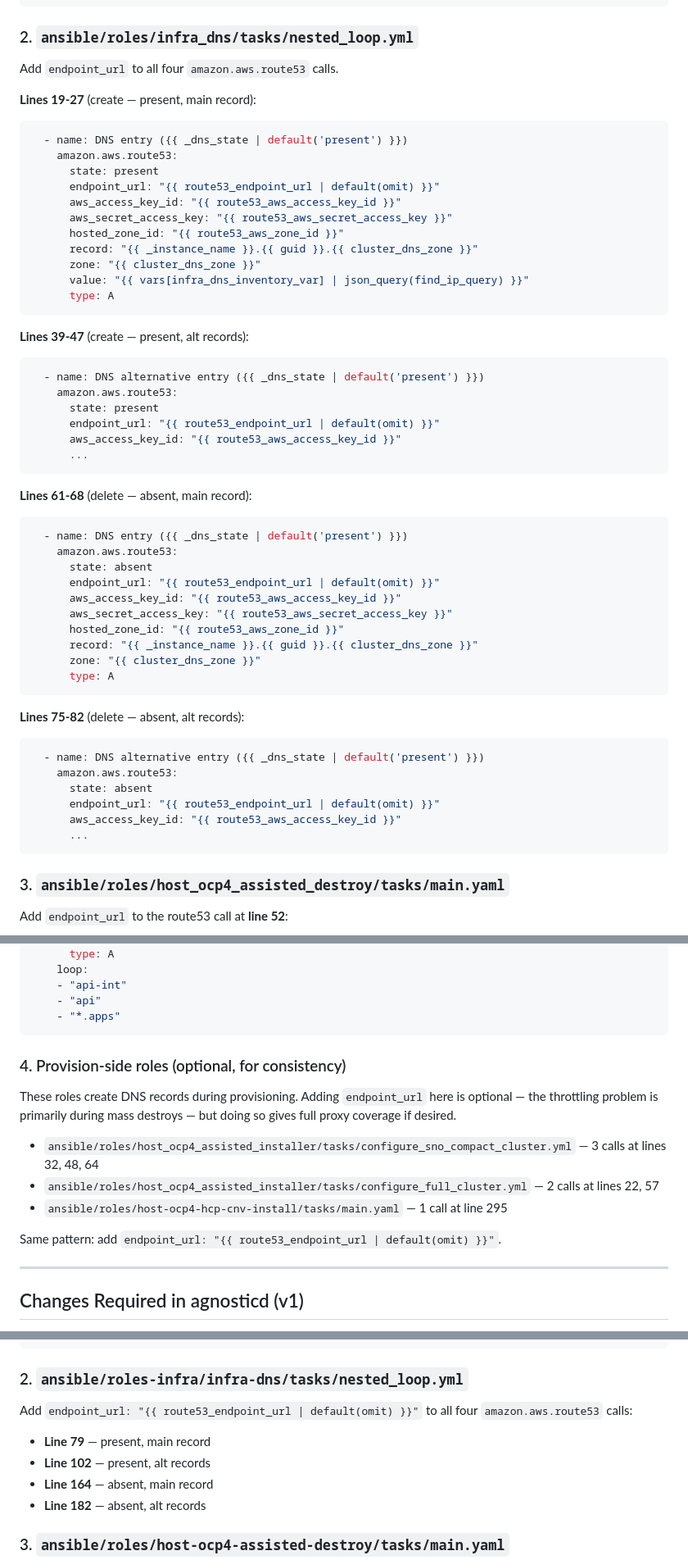
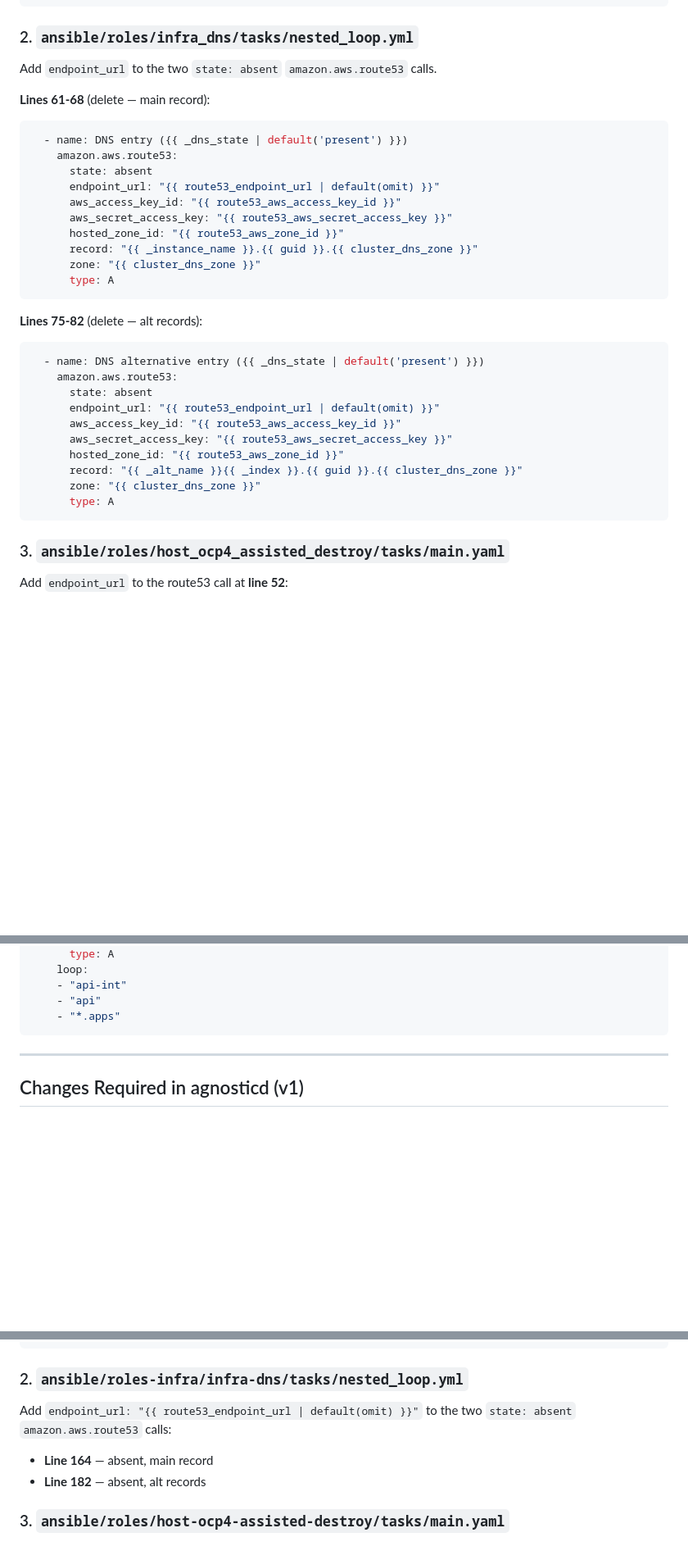
Before and after one commit to rhpds/aws-route53-batch-proxy, a Markdown page: docs/agnosticd-integration.md, 3 parts joined by grey strips. Shown at 82% size. GitHub-like rendering; blank space fills up the shorter version.

Commit message:
Split integration doc into destroy-focused and provision-optional
Move provision-side (create) route53 changes to a separate doc
since the priority is destroy-side proxy routing.

````diff
--- a/docs/agnosticd-integration.md
+++ b/docs/agnosticd-integration.md
@@ -66,34 +68,9 @@ play-level var:
 
 ### 2. `ansible/roles/infra_dns/tasks/nested_loop.yml`
 
-Add `endpoint_url` to all four `amazon.aws.route53` calls.
+Add `endpoint_url` to the two `state: absent` `amazon.aws.route53` calls.
 
-**Lines 19-27** (create — present, main record):
-```yaml
-  - name: DNS entry ({{ _dns_state | default('present') }})
-    amazon.aws.route53:
-      state: present
-      endpoint_url: "{{ route53_endpoint_url | default(omit) }}"
-      aws_access_key_id: "{{ route53_aws_access_key_id }}"
-      aws_secret_access_key: "{{ route53_aws_secret_access_key }}"
-      hosted_zone_id: "{{ route53_aws_zone_id }}"
-      record: "{{ _instance_name }}.{{ guid }}.{{ cluster_dns_zone }}"
-      zone: "{{ cluster_dns_zone }}"
-      value: "{{ vars[infra_dns_inventory_var] | json_query(find_ip_query) }}"
-      type: A
-```
-
-**Lines 39-47** (create — present, alt records):
-```yaml
-  - name: DNS alternative entry ({{ _dns_state | default('present') }})
-    amazon.aws.route53:
-      state: present
-      endpoint_url: "{{ route53_endpoint_url | default(omit) }}"
-      aws_access_key_id: "{{ route53_aws_access_key_id }}"
-      ...
-```
-
-**Lines 61-68** (delete — absent, main record):
+**Lines 61-68** (delete — main record):
 ```yaml
   - name: DNS entry ({{ _dns_state | default('present') }})
     amazon.aws.route53:
@@ -107,14 +84,18 @@ Add `endpoint_url` to all four `amazon.aws.route53` calls.
       type: A
 ```
 
-**Lines 75-82** (delete — absent, alt records):
+**Lines 75-82** (delete — alt records):
 ```yaml
   - name: DNS alternative entry ({{ _dns_state | default('present') }})
     amazon.aws.route53:
       state: absent
       endpoint_url: "{{ route53_endpoint_url | default(omit) }}"
       aws_access_key_id: "{{ route53_aws_access_key_id }}"
-      ...
+      aws_secret_access_key: "{{ route53_aws_secret_access_key }}"
+      hosted_zone_id: "{{ route53_aws_zone_id }}"
+      record: "{{ _alt_name }}{{ _index }}.{{ guid }}.{{ cluster_dns_zone }}"
+      zone: "{{ cluster_dns_zone }}"
+      type: A
 ```
 
 ### 3. `ansible/roles/host_ocp4_assisted_destroy/tasks/main.yaml`
@@ -138,21 +119,6 @@ Add `endpoint_url` to the route53 call at **line 52**:
     - "api"
     - "*.apps"
 ```
-
-### 4. Provision-side roles (optional, for consistency)
-
-These roles create DNS records during provisioning. Adding `endpoint_url` here
-is optional — the throttling problem is primarily during mass destroys — but
-doing so gives full proxy coverage if desired.
-
-- `ansible/roles/host_ocp4_assisted_installer/tasks/configure_sno_compact_cluster.yml`
-  — 3 calls at lines 32, 48, 64
-- `ansible/roles/host_ocp4_assisted_installer/tasks/configure_full_cluster.yml`
-  — 2 calls at lines 22, 57
-- `ansible/roles/host-ocp4-hcp-cnv-install/tasks/main.yaml`
-  — 1 call at line 295
-
-Same pattern: add `endpoint_url: "{{ route53_endpoint_url | default(omit) }}"`.
 
 ---
 
@@ -189,11 +155,9 @@ Add `route53_endpoint_url` as a play-level var (same as v2 above):
 
 ### 2. `ansible/roles-infra/infra-dns/tasks/nested_loop.yml`
 
-Add `endpoint_url: "{{ route53_endpoint_url | default(omit) }}"` to all four
-`amazon.aws.route53` calls:
+Add `endpoint_url: "{{ route53_endpoint_url | default(omit) }}"` to the two
+`state: absent` `amazon.aws.route53` calls:
 
-- **Line 79** — present, main record
-- **Line 102** — present, alt records
 - **Line 164** — absent, main record
 - **Line 182** — absent, alt records
 
````
Also changed, not shown: other parts of docs/agnosticd-integration.md (+9 -14 lines), docs/agnosticd-integration-provision.md (added, +61 -0 lines).
